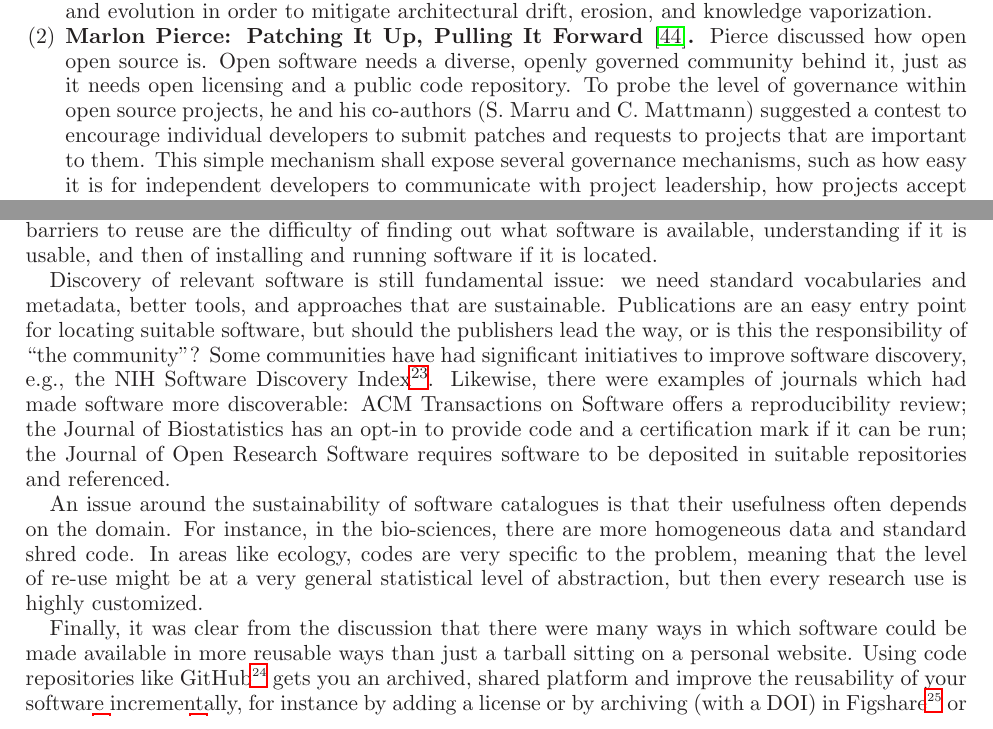
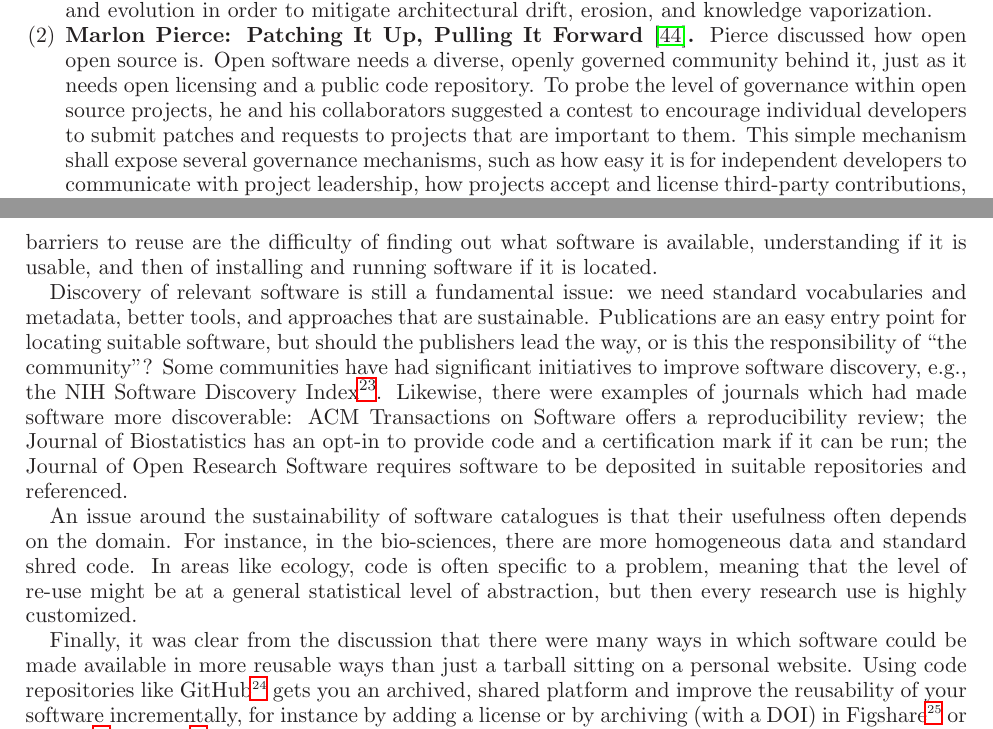
Before and after one commit to WSSSPE/meetings, a LaTeX paper (WSSSPE2_report/WSSSPE2_review.tex): two parts of pages 6 and 21 of 31, joined at a grey line, cut so that both start at the same text. Compiled offline with LaTeX, dvips and Ghostscript.

Commit message:
Some fiddling.

```diff
--- a/WSSSPE2_report/WSSSPE2_review.tex
+++ b/WSSSPE2_report/WSSSPE2_review.tex
@@ -609,7 +609,7 @@ architectural drift, erosion, and knowledge vaporization.
 Forward~\cite{Pierce_poster}.} Pierce discussed how open open source is. Open
 software needs a diverse, openly governed community behind it, just as it needs
 open licensing and a public code repository. To probe the level of governance
-within open source projects, he and his co-authors (S.~Marru and C.~Mattmann)
+within open source projects, he and his collaborators %(S.~Marru and C.~Mattmann)
 suggested a contest to encourage individual developers to submit
 patches and requests to projects that are important to them. This simple
 mechanism shall expose several governance mechanisms, such as how easy it is for
@@ -1763,7 +1763,7 @@ it is not shared afterwards. The principal barriers to reuse are the difficulty
 of finding out what software is available, understanding if it is usable, and
 then of installing and running software if it is located.
 
-Discovery of relevant software is still fundamental issue: we need standard
+Discovery of relevant software is still a fundamental issue: we need standard
 vocabularies and metadata, better tools, and approaches that are sustainable.
 Publications are an easy entry point for locating suitable software, but should
 the publishers lead the way, or is this the responsibility of ``the community''?
@@ -1779,8 +1779,8 @@ referenced.
 An issue around the sustainability of software catalogues is that their
 usefulness often depends on the domain. For instance, in the bio-sciences, there
 are more homogeneous data and standard shred code. In areas like ecology,
-codes are very specific to the problem, meaning that the level of re-use might
-be at a very general statistical level of abstraction, but then every research
+code is often specific to a problem, meaning that the level of re-use might
+be at a general statistical level of abstraction, but then every research
 use is highly customized.
 
 Finally, it was clear from the discussion that there were many ways in which
```
Also changed, not shown: WSSSPE2_report/WSSSPE2_review.tex (12 more changed lines).
